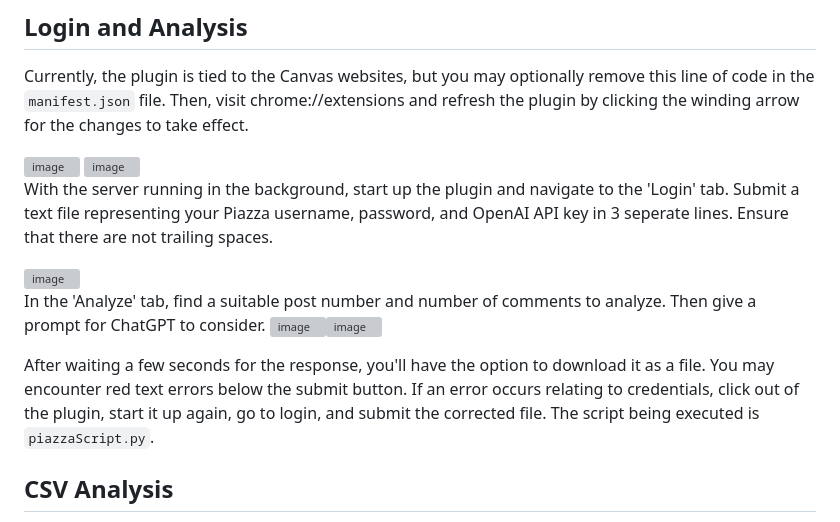
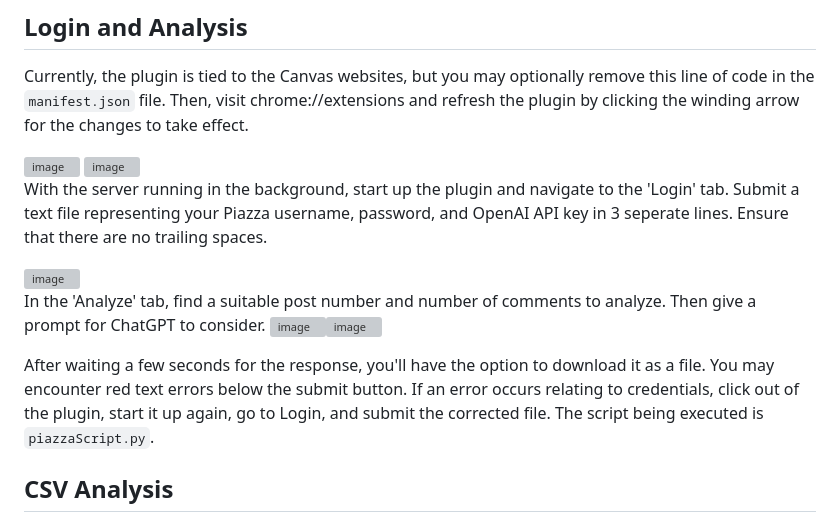
Before and after one commit to Omer1BC/CanvasPlugin, a Markdown page: README.md, the part around the change printed below. Rendered like a GitHub page; grey boxes are pictures that could not be loaded.

```diff
--- a/README.md
+++ b/README.md
@@ -38,14 +38,14 @@ Currently, the plugin is tied to the Canvas websites, but you may optionally rem
 <img width="306" alt="image" src="https://github.com/Omer1BC/canvasPlugin/assets/108303028/1cdddc6e-c8a7-403b-a87f-2bd08712e40a">
 
 
-With the server running in the background, start up the plugin and navigate to the 'Login' tab. Submit a text file representing your Piazza username, password, and OpenAI API key in 3 seperate lines. Ensure that there are not trailing spaces.
+With the server running in the background, start up the plugin and navigate to the 'Login' tab. Submit a text file representing your Piazza username, password, and OpenAI API key in 3 seperate lines. Ensure that there are no trailing spaces.
 
 <img width="392" alt="image" src="https://github.com/Omer1BC/canvasPlugin/assets/108303028/c406f895-3410-4d42-b65a-ff39a5e74d79">
 
 In the 'Analyze' tab, find a suitable post number and number of comments to analyze. Then give a prompt for ChatGPT to consider.
 <img width="228" alt="image" src="https://github.com/Omer1BC/canvasPlugin/assets/108303028/a196856a-54f9-41a5-8928-b39d63da4917"><img width="242" alt="image" src="https://github.com/Omer1BC/canvasPlugin/assets/108303028/47ae5af5-914a-498c-8658-d1e2f046e8fd">
 
-After waiting a few seconds for the response, you'll have the option to download it as a file. You may encounter red text errors below the submit button. If an error occurs relating to credentials, click out of the plugin, start it up again, go to login, and submit the corrected file.
+After waiting a few seconds for the response, you'll have the option to download it as a file. You may encounter red text errors below the submit button. If an error occurs relating to credentials, click out of the plugin, start it up again, go to Login, and submit the corrected file.
 The script being executed is `piazzaScript.py`.
 
 ## CSV Analysis
```
Also changed, not shown: other parts of README.md (+1 -1 lines).
